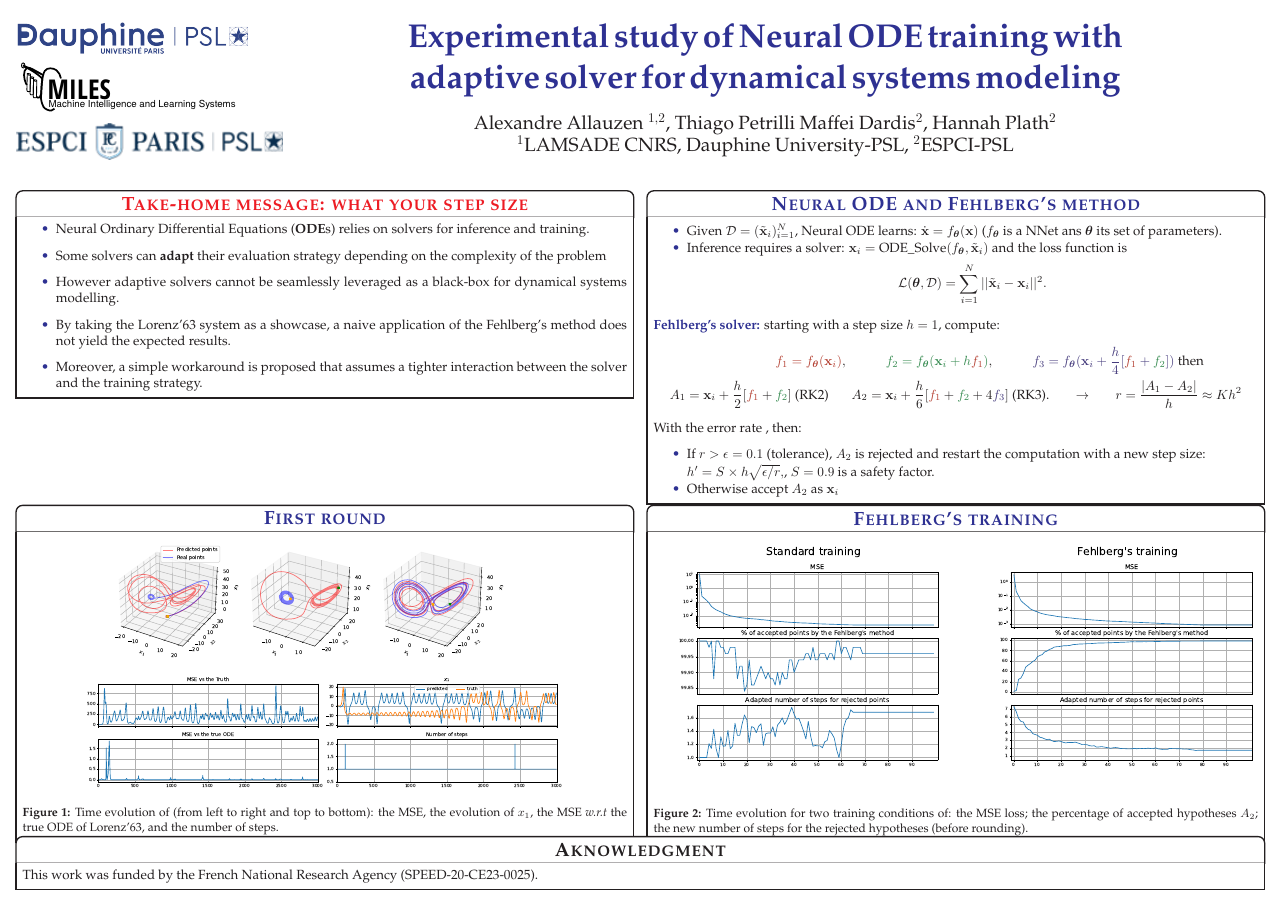
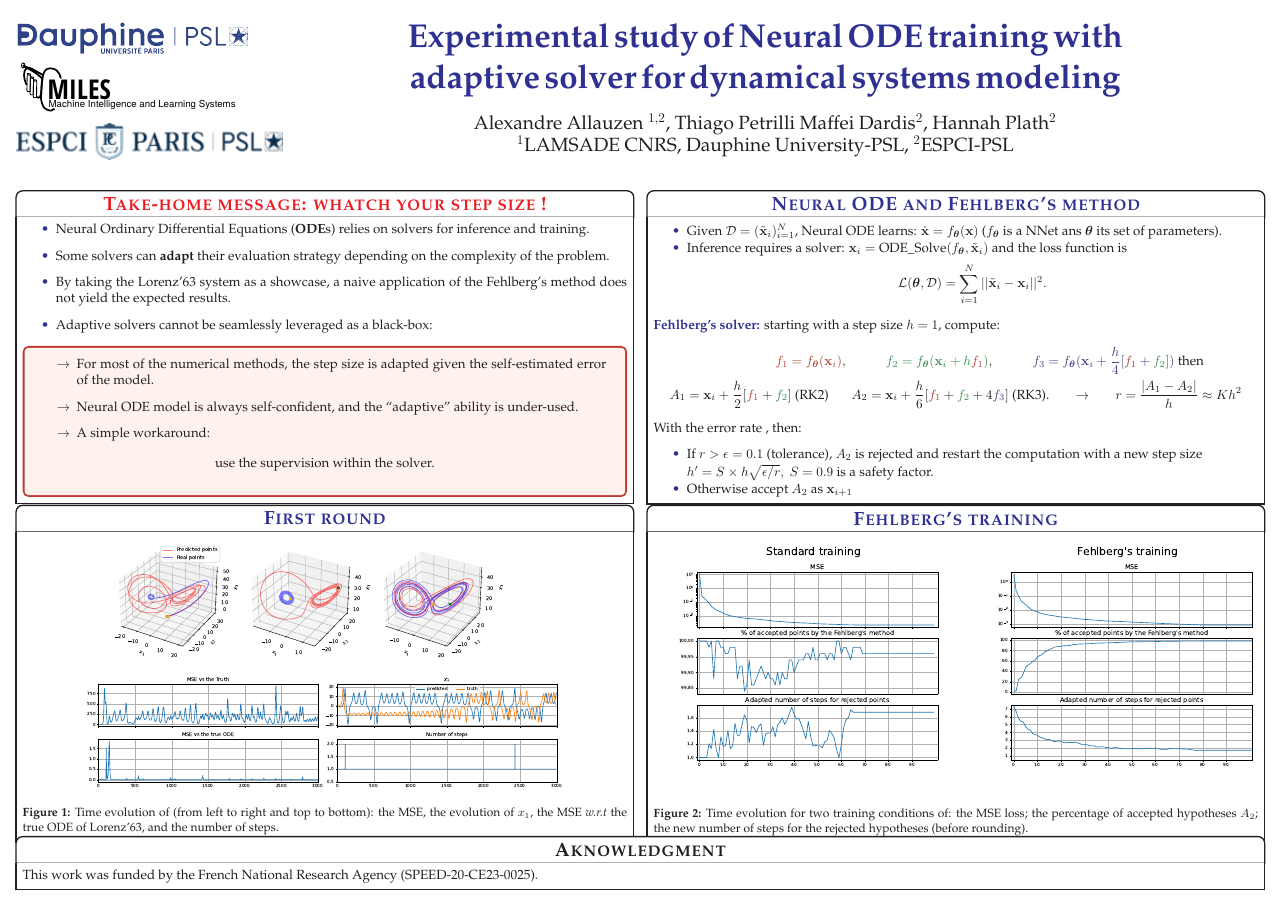
Before and after one commit to Allauzen/adaptive-step-size-neural-ode, a LaTeX poster (dlde22-paper/poster/aa_dlde22_poster.tex): the whole page. Compiled offline with pdfLaTeX.

Commit message:
aa poster OK

```diff
--- a/dlde22-paper/poster/aa_dlde22_poster.tex
+++ b/dlde22-paper/poster/aa_dlde22_poster.tex
@@ -129,20 +129,29 @@ linewidth=1pt % Width of the border lines around content boxes
 
 
 %%%%%%%%%%%%%%%%%%%%%%%%%%%%%%%%%%%%%%%%%%%%%%%%%%%%%%%%%%%%%%%%%%%%%%%%%%%%%%%%%%%%%%%
-\headerbox{Take-home message: what your step size}{headerFontColor=red,name=abstract,span=2,column=0,row=0}{
+\headerbox{Take-home message: whatch your step size !}{headerFontColor=red,name=abstract,span=2,column=0,row=0}{
   \begin{citemize}
   \item Neural Ordinary Differential Equations (\textbf{ODE}s) relies on
      solvers for inference and training.
   \item Some solvers can \textbf{adapt} their evaluation strategy depending on the
-    complexity of the problem
-  \item  However adaptive solvers cannot be seamlessly
-    leveraged as a black-box for dynamical systems modelling.
+    complexity of the problem.
   \item By taking the Lorenz'63 system as a showcase,  a naive application
     of the Fehlberg's method does not yield the expected
     results.
-  \item Moreover, a simple workaround is proposed that assumes a
-    tighter interaction between the solver and the training strategy.
+  \item  Adaptive solvers cannot be seamlessly
+    leveraged as a black-box: % for dynamical systems modelling.
   \end{citemize}
+  \vspace{-1.5ex}
+  \begin{tcolorbox}[colback=red!5!white,colframe=red!75!black]
+    \begin{citemize}
+    \item[$\rightarrow$] For most of the numerical methods, the step size is adapted given the self-estimated error of the model.
+    \item[$\rightarrow$] Neural ODE model is always self-confident, and the ``adaptive'' ability is under-used.
+    \item[$\rightarrow$] A simple workaround:
+    \end{citemize}
+    \begin{center}
+      use the supervision within the solver. \\[0.1ex]~~
+    \end{center}
+  \end{tcolorbox}
 }
 
 
@@ -171,9 +180,9 @@ linewidth=1pt % Width of the border lines around content boxes
    With the error rate $  $, then:
    \begin{citemize}\compresslist
    \item If $r > \eps=0.1$ (tolerance), $A_2$ is rejected and restart the computation with a new
-     step size:\\ $h'= S \times h\sqrt{\epsilon/r}, $,  $S=0.9$ is a safety
+     step size\\ $h'= S \times h\sqrt{\epsilon/r},\ S=0.9$ is a safety
      factor.
-   \item Otherwise accept $A_2$ as ${\x}_{i}$
+   \item Otherwise accept $A_2$ as ${\x}_{i+1}$
    \end{citemize}
 }
 
```
Also changed, not shown: dlde22-paper/poster/aa_dlde22_poster.pdf.
